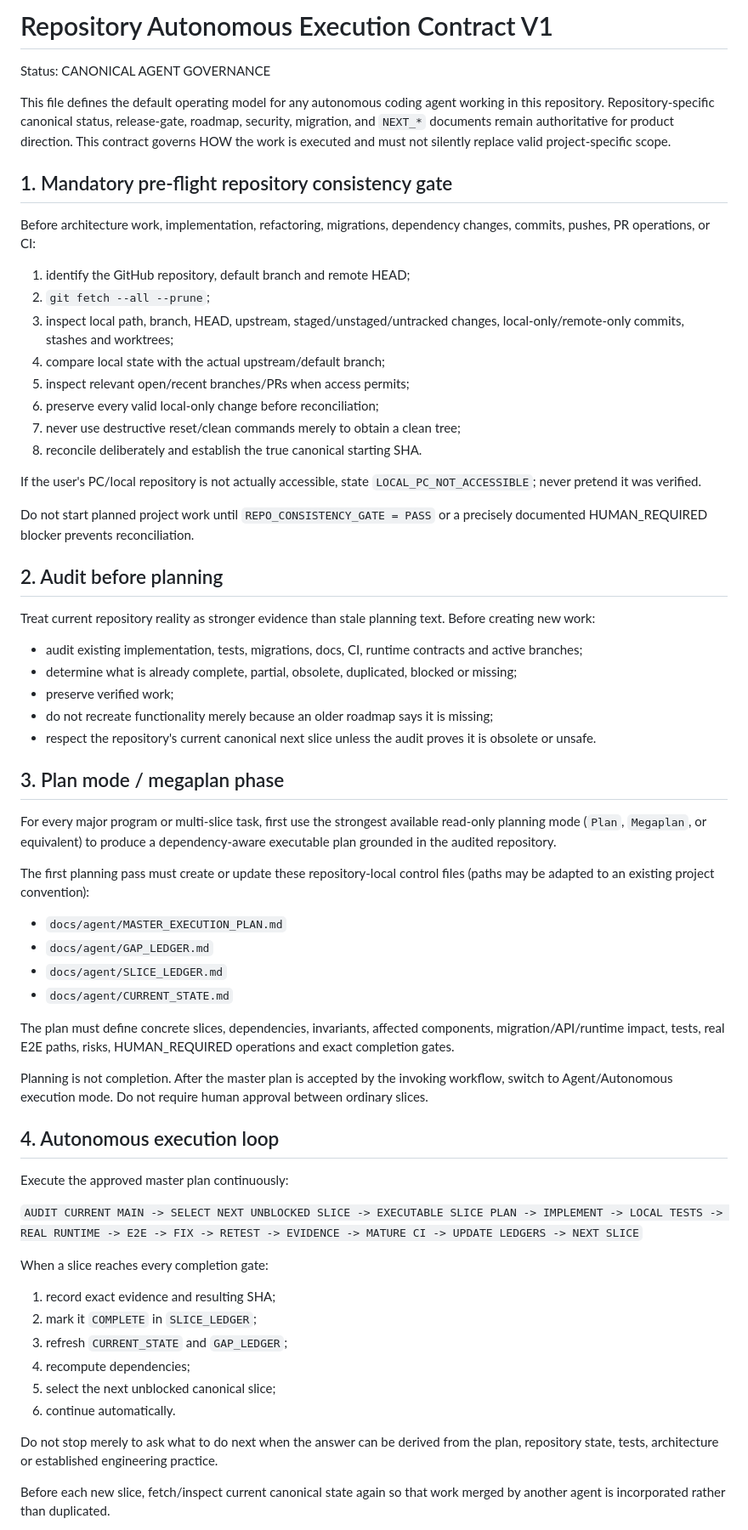
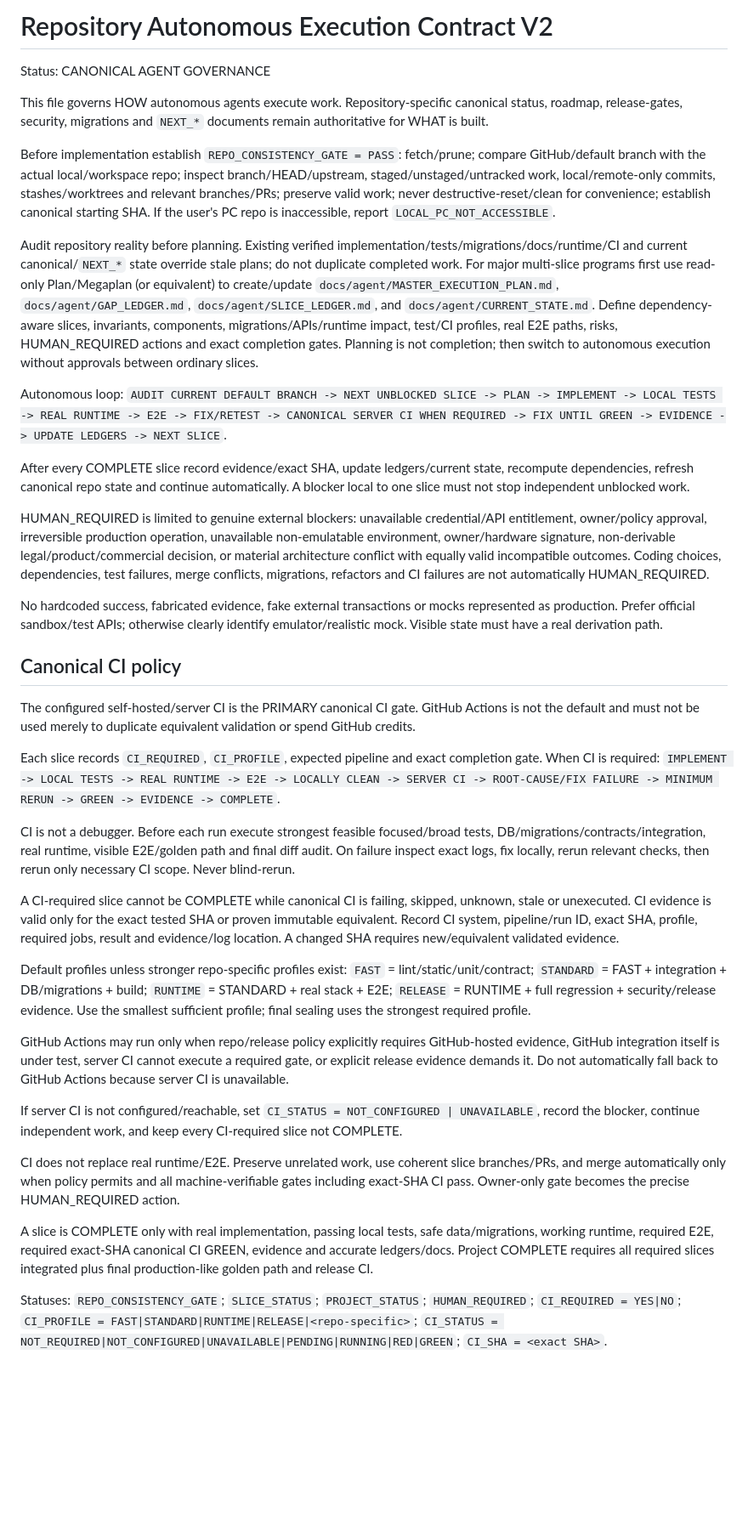
Before and after one commit to ehjohnyk/co2-toll, a Markdown page: AGENT_AUTONOMOUS_EXECUTION_CONTRACT.md, the part around one of its changes. Shown at 85% size. Rendered like a GitHub page; blank space fills up the shorter version.

Commit message:
Adopt canonical self-hosted CI completion gate

```diff
--- a/AGENT_AUTONOMOUS_EXECUTION_CONTRACT.md
+++ b/AGENT_AUTONOMOUS_EXECUTION_CONTRACT.md
@@ -1,67 +1,39 @@
-# Repository Autonomous Execution Contract V1
+# Repository Autonomous Execution Contract V2
 
 Status: CANONICAL AGENT GOVERNANCE
 
-This file defines the default operating model for any autonomous coding agent working in this repository. Repository-specific canonical status, release-gate, roadmap, security, migration, and `NEXT_*` documents remain authoritative for product direction. This contract governs HOW the work is executed and must not silently replace valid project-specific scope.
+This file governs HOW autonomous agents execute work. Repository-specific canonical status, roadmap, release-gates, security, migrations and `NEXT_*` documents remain authoritative for WHAT is built.
 
-## 1. Mandatory pre-flight repository consistency gate
+Before implementation establish `REPO_CONSISTENCY_GATE = PASS`: fetch/prune; compare GitHub/default branch with the actual local/workspace repo; inspect branch/HEAD/upstream, staged/unstaged/untracked work, local/remote-only commits, stashes/worktrees and relevant branches/PRs; preserve valid work; never destructive-reset/clean for convenience; establish canonical starting SHA. If the user's PC repo is inaccessible, report `LOCAL_PC_NOT_ACCESSIBLE`.
 
-Before architecture work, implementation, refactoring, migrations, dependency changes, commits, pushes, PR operations, or CI:
+Audit repository reality before planning. Existing verified implementation/tests/migrations/docs/runtime/CI and current canonical/`NEXT_*` state override stale plans; do not duplicate completed work. For major multi-slice programs first use read-only Plan/Megaplan (or equivalent) to create/update `docs/agent/MASTER_EXECUTION_PLAN.md`, `docs/agent/GAP_LEDGER.md`, `docs/agent/SLICE_LEDGER.md`, and `docs/agent/CURRENT_STATE.md`. Define dependency-aware slices, invariants, components, migrations/APIs/runtime impact, test/CI profiles, real E2E paths, risks, HUMAN_REQUIRED actions and exact completion gates. Planning is not completion; then switch to autonomous execution without approvals between ordinary slices.
 
-1. identify the GitHub repository, default branch and remote HEAD;
-2. `git fetch --all --prune`;
-3. inspect local path, branch, HEAD, upstream, staged/unstaged/untracked changes, local-only/remote-only commits, stashes and worktrees;
-4. compare local state with the actual upstream/default branch;
-5. inspect relevant open/recent branches/PRs when access permits;
-6. preserve every valid local-only change before reconciliation;
-7. never use destructive reset/clean commands merely to obtain a clean tree;
-8. reconcile deliberately and establish the true canonical starting SHA.
+Autonomous loop: `AUDIT CURRENT DEFAULT BRANCH -> NEXT UNBLOCKED SLICE -> PLAN -> IMPLEMENT -> LOCAL TESTS -> REAL RUNTIME -> E2E -> FIX/RETEST -> CANONICAL SERVER CI WHEN REQUIRED -> FIX UNTIL GREEN -> EVIDENCE -> UPDATE LEDGERS -> NEXT SLICE`.
 
-If the user's PC/local repository is not actually accessible, state `LOCAL_PC_NOT_ACCESSIBLE`; never pretend it was verified.
+After every COMPLETE slice record evidence/exact SHA, update ledgers/current state, recompute dependencies, refresh canonical repo state and continue automatically. A blocker local to one slice must not stop independent unblocked work.
 
-Do not start planned project work until `REPO_CONSISTENCY_GATE = PASS` or a precisely documented HUMAN_REQUIRED blocker prevents reconciliation.
+HUMAN_REQUIRED is limited to genuine external blockers: unavailable credential/API entitlement, owner/policy approval, irreversible production operation, unavailable non-emulatable environment, owner/hardware signature, non-derivable legal/product/commercial decision, or material architecture conflict with equally valid incompatible outcomes. Coding choices, dependencies, test failures, merge conflicts, migrations, refactors and CI failures are not automatically HUMAN_REQUIRED.
 
-## 2. Audit before planning
+No hardcoded success, fabricated evidence, fake external transactions or mocks represented as production. Prefer official sandbox/test APIs; otherwise clearly identify emulator/realistic mock. Visible state must have a real derivation path.
 
-Treat current repository reality as stronger evidence than stale planning text. Before creating new work:
+## Canonical CI policy
+The configured self-hosted/server CI is the PRIMARY canonical CI gate. GitHub Actions is not the default and must not be used merely to duplicate equivalent validation or spend GitHub credits.
 
-- audit existing implementation, tests, migrations, docs, CI, runtime contracts and active branches;
-- determine what is already complete, partial, obsolete, duplicated, blocked or missing;
-- preserve verified work;
-- do not recreate functionality merely because an older roadmap says it is missing;
-- respect the repository's current canonical next slice unless the audit proves it is obsolete or unsafe.
+Each slice records `CI_REQUIRED`, `CI_PROFILE`, expected pipeline and exact completion gate. When CI is required: `IMPLEMENT -> LOCAL TESTS -> REAL RUNTIME -> E2E -> LOCALLY CLEAN -> SERVER CI -> ROOT-CAUSE/FIX FAILURE -> MINIMUM RERUN -> GREEN -> EVIDENCE -> COMPLETE`.
 
-## 3. Plan mode / megaplan phase
+CI is not a debugger. Before each run execute strongest feasible focused/broad tests, DB/migrations/contracts/integration, real runtime, visible E2E/golden path and final diff audit. On failure inspect exact logs, fix locally, rerun relevant checks, then rerun only necessary CI scope. Never blind-rerun.
 
-For every major program or multi-slice task, first use the strongest available read-only planning mode (`Plan`, `Megaplan`, or equivalent) to produce a dependency-aware executable plan grounded in the audited repository.
+A CI-required slice cannot be COMPLETE while canonical CI is failing, skipped, unknown, stale or unexecuted. CI evidence is valid only for the exact tested SHA or proven immutable equivalent. Record CI system, pipeline/run ID, exact SHA, profile, required jobs, result and evidence/log location. A changed SHA requires new/equivalent validated evidence.
 
-The first planning pass must create or update these repository-local control files (paths may be adapted to an existing project convention):
+Default profiles unless stronger repo-specific profiles exist: `FAST` = lint/static/unit/contract; `STANDARD` = FAST + integration + DB/migrations + build; `RUNTIME` = STANDARD + real stack + E2E; `RELEASE` = RUNTIME + full regression + security/release evidence. Use the smallest sufficient profile; final sealing uses the strongest required profile.
 
-- `docs/agent/MASTER_EXECUTION_PLAN.md`
-- `docs/agent/GAP_LEDGER.md`
-- `docs/agent/SLICE_LEDGER.md`
-- `docs/agent/CURRENT_STATE.md`
+GitHub Actions may run only when repo/release policy explicitly requires GitHub-hosted evidence, GitHub integration itself is under test, server CI cannot execute a required gate, or explicit release evidence demands it. Do not automatically fall back to GitHub Actions because server CI is unavailable.
 
-The plan must define concrete slices, dependencies, invariants, affected components, migration/API/runtime impact, tests, real E2E paths, risks, HUMAN_REQUIRED operations and exact completion gates.
+If server CI is not configured/reachable, set `CI_STATUS = NOT_CONFIGURED | UNAVAILABLE`, record the blocker, continue independent work, and keep every CI-required slice not COMPLETE.
 
-Planning is not completion. After the master plan is accepted by the invoking workflow, switch to Agent/Autonomous execution mode. Do not require human approval between ordinary slices.
+CI does not replace real runtime/E2E. Preserve unrelated work, use coherent slice branches/PRs, and merge automatically only when policy permits and all machine-verifiable gates including exact-SHA CI pass. Owner-only gate becomes the precise HUMAN_REQUIRED action.
 
-## 4. Autonomous execution loop
+A slice is COMPLETE only with real implementation, passing local tests, safe data/migrations, working runtime, required E2E, required exact-SHA canonical CI GREEN, evidence and accurate ledgers/docs. Project COMPLETE requires all required slices integrated plus final production-like golden path and release CI.
 
-Execute the approved master plan continuously:
+Statuses: `REPO_CONSISTENCY_GATE`; `SLICE_STATUS`; `PROJECT_STATUS`; `HUMAN_REQUIRED`; `CI_REQUIRED = YES|NO`; `CI_PROFILE = FAST|STANDARD|RUNTIME|RELEASE|<repo-specific>`; `CI_STATUS = NOT_REQUIRED|NOT_CONFIGURED|UNAVAILABLE|PENDING|RUNNING|RED|GREEN`; `CI_SHA = <exact SHA>`.
 
-`AUDIT CURRENT MAIN -> SELECT NEXT UNBLOCKED SLICE -> EXECUTABLE SLICE PLAN -> IMPLEMENT -> LOCAL TESTS -> REAL RUNTIME -> E2E -> FIX -> RETEST -> EVIDENCE -> MATURE CI -> UPDATE LEDGERS -> NEXT SLICE`
-
-When a slice reaches every completion gate:
-
-1. record exact evidence and resulting SHA;
-2. mark it `COMPLETE` in `SLICE_LEDGER`;
-3. refresh `CURRENT_STATE` and `GAP_LEDGER`;
-4. recompute dependencies;
-5. select the next unblocked canonical slice;
-6. continue automatically.
-
-Do not stop merely to ask what to do next when the answer can be derived from the plan, repository state, tests, architecture or established engineering practice.
-
-Before each new slice, fetch/inspect current canonical state again so that work merged by another agent is incorporated rather than duplicated.
-
```
Also changed, not shown: other parts of AGENT_AUTONOMOUS_EXECUTION_CONTRACT.md (+1 -66 lines).
